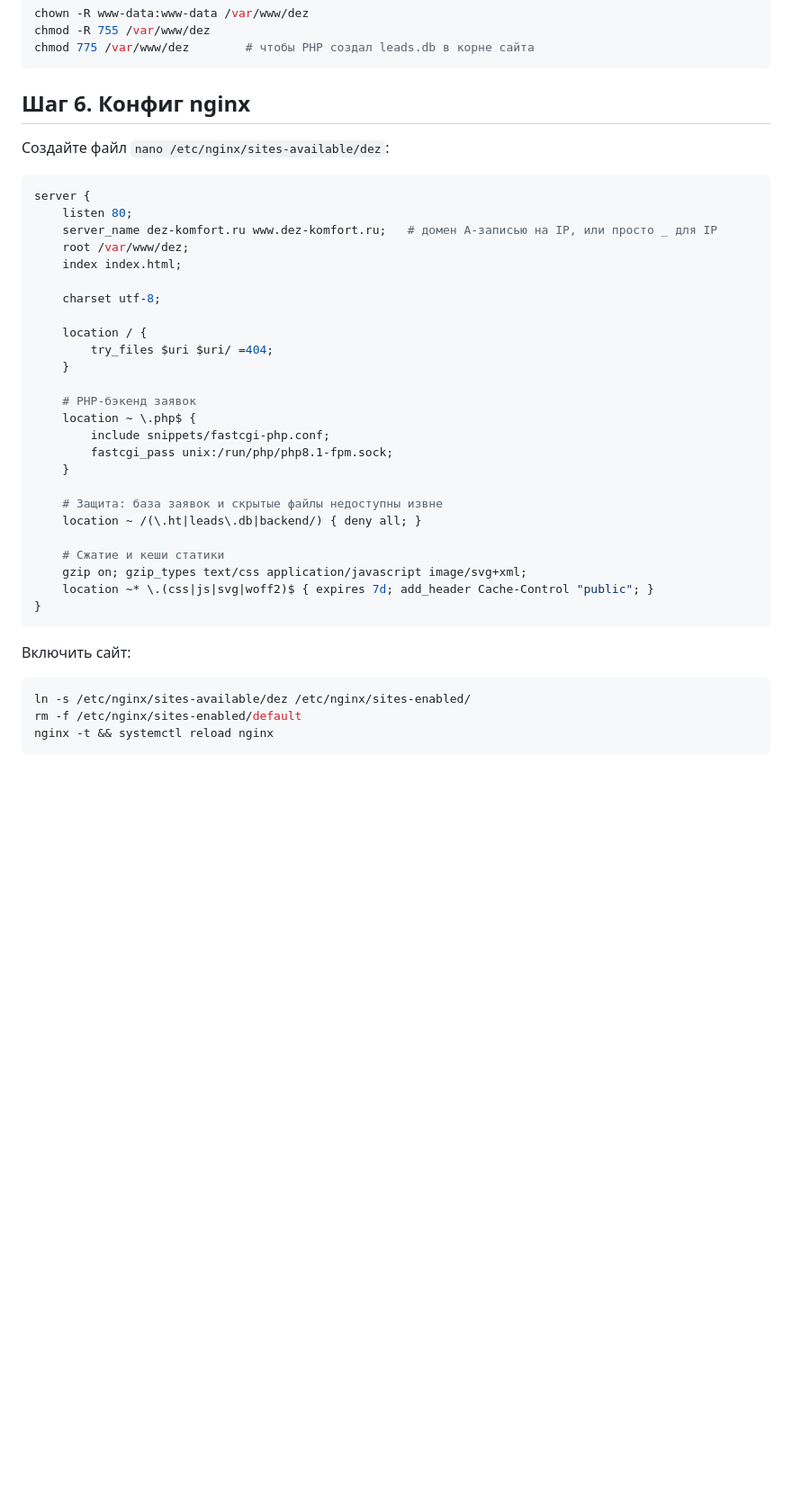
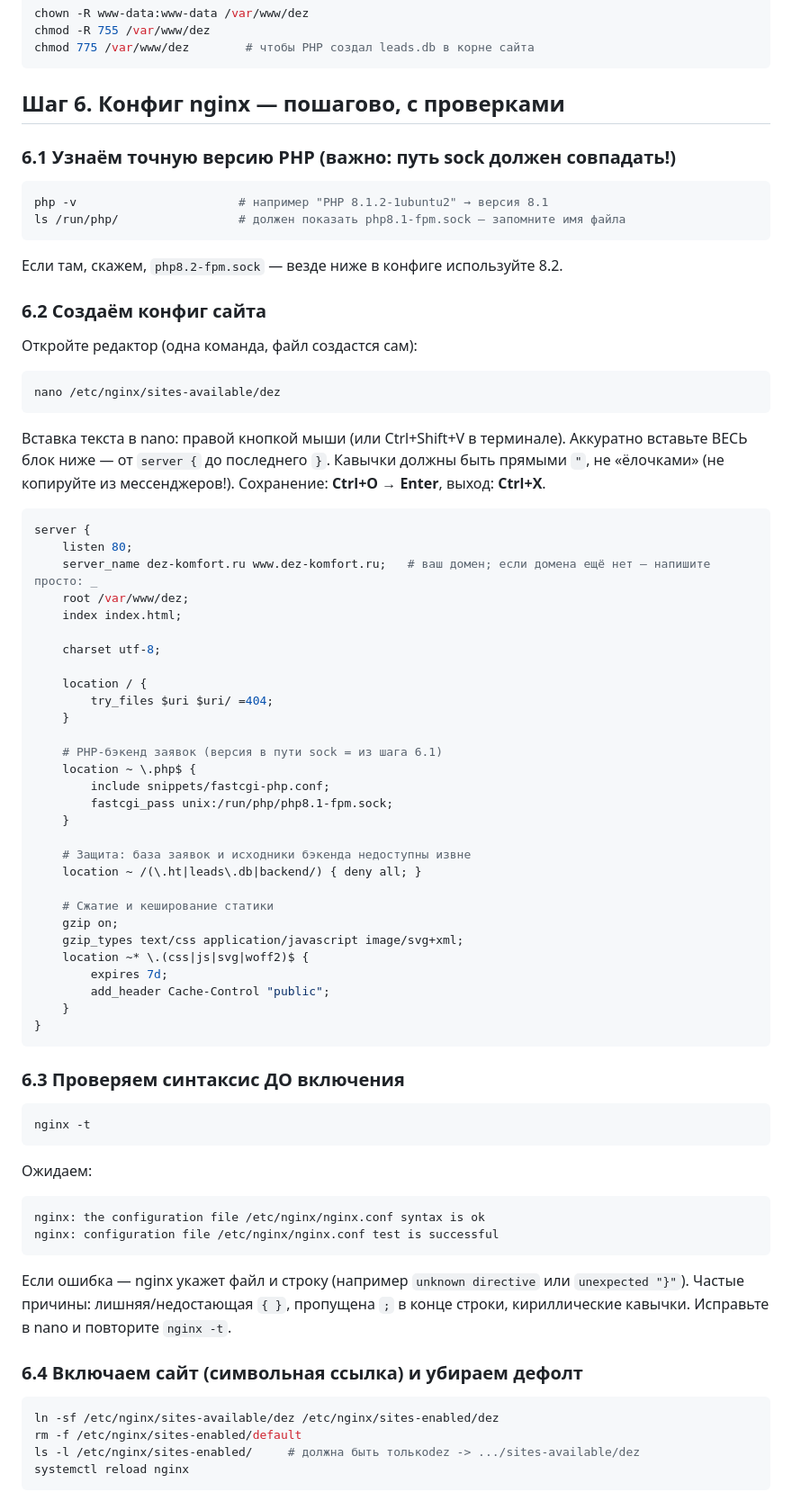
Before and after one commit to egor1488zzz/qwen_site, a Markdown page: DEPLOY-PHP.md, the part around one of its changes. Shown at 90% size. Drawn GitHub-style; blank space fills up the shorter version.

Commit message:
DEPLOY-PHP: шаг 6 расписан подробно (6.1-6.5: версия PHP, nano, nginx -t, symlink, проверки curl)

````diff
--- a/DEPLOY-PHP.md
+++ b/DEPLOY-PHP.md
@@ -70,12 +70,29 @@ chmod -R 755 /var/www/dez
 chmod 775 /var/www/dez        # чтобы PHP создал leads.db в корне сайта
 ```
 
-## Шаг 6. Конфиг nginx
-Создайте файл `nano /etc/nginx/sites-available/dez`:
+## Шаг 6. Конфиг nginx — пошагово, с проверками
+
+### 6.1 Узнаём точную версию PHP (важно: путь sock должен совпадать!)
+```bash
+php -v                       # например "PHP 8.1.2-1ubuntu2" → версия 8.1
+ls /run/php/                 # должен показать php8.1-fpm.sock — запомните имя файла
+```
+Если там, скажем, `php8.2-fpm.sock` — везде ниже в конфиге используйте 8.2.
+
+### 6.2 Создаём конфиг сайта
+Откройте редактор (одна команда, файл создастся сам):
+```bash
+nano /etc/nginx/sites-available/dez
+```
+Вставка текста в nano: правой кнопкой мыши (или Ctrl+Shift+V в терминале).
+Аккуратно вставьте ВЕСЬ блок ниже — от `server {` до последнего `}`.
+Кавычки должны быть прямыми `"`, не «ёлочками» (не копируйте из мессенджеров!).
+Сохранение: **Ctrl+O → Enter**, выход: **Ctrl+X**.
+
 ```nginx
 server {
     listen 80;
-    server_name dez-komfort.ru www.dez-komfort.ru;   # домен А-записью на IP, или просто _ для IP
+    server_name dez-komfort.ru www.dez-komfort.ru;   # ваш домен; если домена ещё нет — напишите просто: _
     root /var/www/dez;
     index index.html;
 
@@ -85,23 +102,40 @@ server {
         try_files $uri $uri/ =404;
     }
 
-    # PHP-бэкенд заявок
+    # PHP-бэкенд заявок (версия в пути sock = из шага 6.1)
     location ~ \.php$ {
         include snippets/fastcgi-php.conf;
         fastcgi_pass unix:/run/php/php8.1-fpm.sock;
     }
 
-    # Защита: база заявок и скрытые файлы недоступны извне
+    # Защита: база заявок и исходники бэкенда недоступны извне
     location ~ /(\.ht|leads\.db|backend/) { deny all; }
 
-    # Сжатие и кеши статики
-    gzip on; gzip_types text/css application/javascript image/svg+xml;
-    location ~* \.(css|js|svg|woff2)$ { expires 7d; add_header Cache-Control "public"; }
+    # Сжатие и кеширование статики
+    gzip on;
+    gzip_types text/css application/javascript image/svg+xml;
+    location ~* \.(css|js|svg|woff2)$ {
+        expires 7d;
+        add_header Cache-Control "public";
+    }
 }
 ```
-Включить сайт:
+
+### 6.3 Проверяем синтаксис ДО включения
 ```bash
-ln -s /etc/nginx/sites-available/dez /etc/nginx/sites-enabled/
+nginx -t
+```
+Ожидаем:
+```
+nginx: the configuration file /etc/nginx/nginx.conf syntax is ok
+nginx: configuration file /etc/nginx/nginx.conf test is successful
+```
+Если ошибка — nginx укажет файл и строку (например `unknown directive` или `unexpected "}"`). Частые причины: лишняя/недостающая `{ }`, пропущена `;` в конце строки, кириллические кавычки. Исправьте в nano и повторите `nginx -t`.
+
+### 6.4 Включаем сайт (символьная ссылка) и убираем дефолт
+```bash
+ln -sf /etc/nginx/sites-available/dez /etc/nginx/sites-enabled/dez
 rm -f /etc/nginx/sites-enabled/default
-nginx -t && systemctl reload nginx
+ls -l /etc/nginx/sites-enabled/     # должна быть толькоdez -> .../sites-available/dez
+systemctl reload nginx
 ```
````
Also changed, not shown: other parts of DEPLOY-PHP.md (+9 -0 lines).
